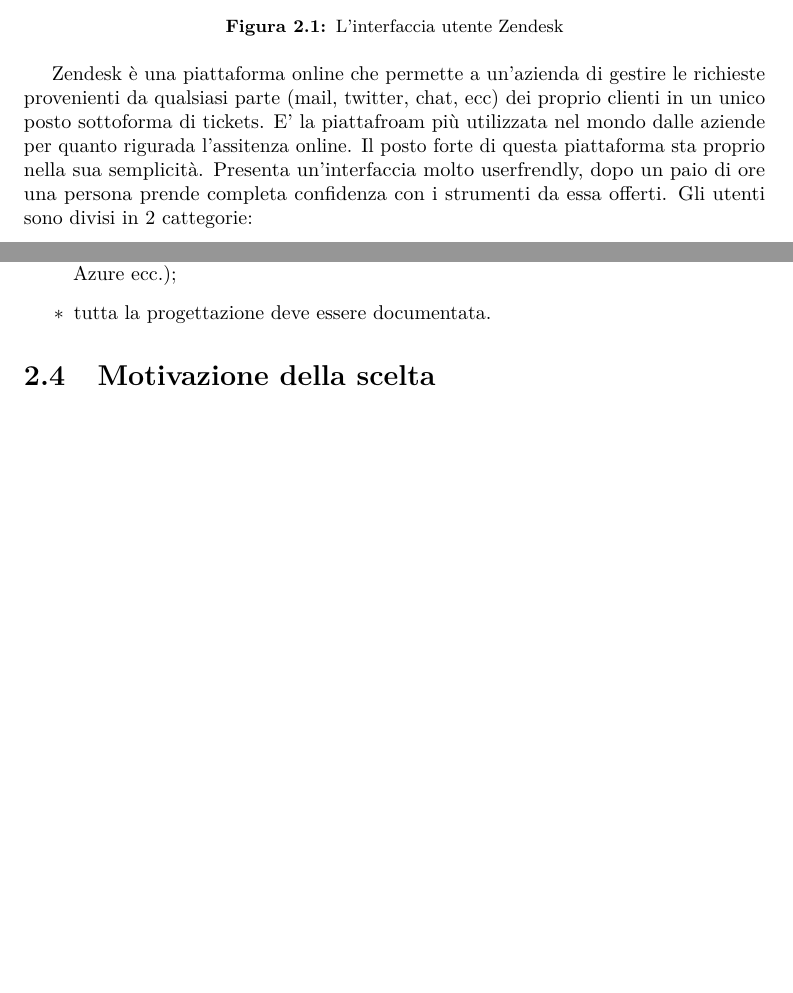
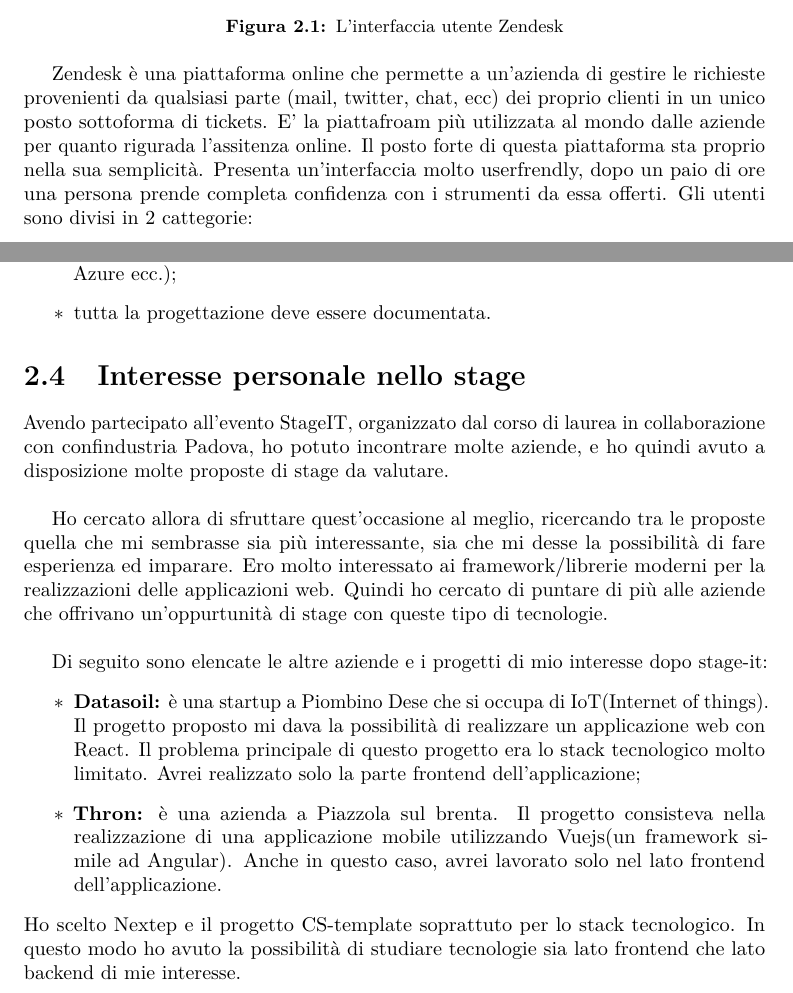
Before and after one commit to PSingh-Unipd/tesi, a LaTeX thesis (tesi.tex, which reads capitoli/capitolo-2.tex): two parts of pages 17 and 19 of 51, joined at a grey line, cut so that both start at the same text, the shorter picture padded with empty space. Compiled offline with pdfLaTeX.

Commit message:
fine modifiche secondo capitolo

```diff
--- a/capitoli/capitolo-2.tex
+++ b/capitoli/capitolo-2.tex
@@ -11,7 +11,7 @@
 	\includegraphics[width=0.8\columnwidth]{zendesk}
 	\caption{L'interfaccia utente Zendesk}
 \end{figure}
-Zendesk è una piattaforma online che permette a un'azienda di gestire le richieste provenienti da qualsiasi parte (mail, twitter, chat, ecc) dei proprio clienti in un unico posto sottoforma di tickets. E' la piattafroam più utilizzata nel mondo dalle aziende per quanto rigurada l'assitenza online. Il posto forte di questa piattaforma sta proprio nella sua semplicità. Presenta un'interfaccia molto userfrendly, dopo un paio di ore una persona prende completa confidenza con i strumenti da essa offerti. Gli utenti sono divisi in 2 cattegorie:
+Zendesk è una piattaforma online che permette a un'azienda di gestire le richieste provenienti da qualsiasi parte (mail, twitter, chat, ecc) dei proprio clienti in un unico posto sottoforma di tickets. E' la piattafroam più utilizzata al mondo dalle aziende per quanto rigurada l'assitenza online. Il posto forte di questa piattaforma sta proprio nella sua semplicità. Presenta un'interfaccia molto userfrendly, dopo un paio di ore una persona prende completa confidenza con i strumenti da essa offerti. Gli utenti sono divisi in 2 cattegorie:
 	\begin{itemize}
 		\item Gli agenti: un agente si occupa di elaborare le richieste dei clienti.
 		\item Gli amministratori: un amministraore di Zendesk si occupa di gestire gli agenti e tutta la piattaforna.
@@ -48,4 +48,21 @@
 	\item tutta la progettazione deve essere documentata.
 \end{itemize}
 
-\section{Motivazione della scelta}
+\section{Interesse personale nello stage}
+
+Avendo partecipato all’evento StageIT, organizzato dal corso di laurea in collaborazione
+con confindustria Padova, ho potuto incontrare molte aziende, e ho quindi avuto a
+disposizione molte proposte di stage da valutare.
+\\
+
+Ho cercato allora di sfruttare quest’occasione al meglio, ricercando tra le proposte
+quella che mi sembrasse sia più interessante, sia che mi desse la possibilità di fare
+esperienza ed imparare. Ero molto interessato ai framework/librerie moderni per la realizzazioni delle applicazioni web. Quindi ho cercato di puntare di più alle aziende che offrivano un'oppurtunità di stage con queste tipo di tecnologie.
+\\
+
+Di seguito sono elencate le altre aziende e i  progetti di mio interesse dopo stage-it:
+\begin{itemize}
+	\item \textbf{Datasoil:} è una startup a Piombino Dese che si occupa di IoT(Internet of things). Il progetto proposto mi dava la possibilità di realizzare un applicazione web con React. Il problema principale di questo progetto era lo stack tecnologico molto limitato. Avrei realizzato solo la parte frontend dell'applicazione;
+	\item \textbf{Thron:} è una azienda a Piazzola sul brenta. Il progetto consisteva nella realizzazione di una applicazione mobile utilizzando Vuejs(un framework simile ad Angular). Anche in questo caso, avrei lavorato solo nel lato frontend dell'applicazione.
+\end{itemize}
+Ho scelto Nextep e il progetto CS-template soprattuto per lo stack tecnologico. In questo modo ho avuto la possibilità di studiare tecnologie sia lato frontend che lato backend di mie interesse.
```
Also changed, not shown: tesi.pdf.
